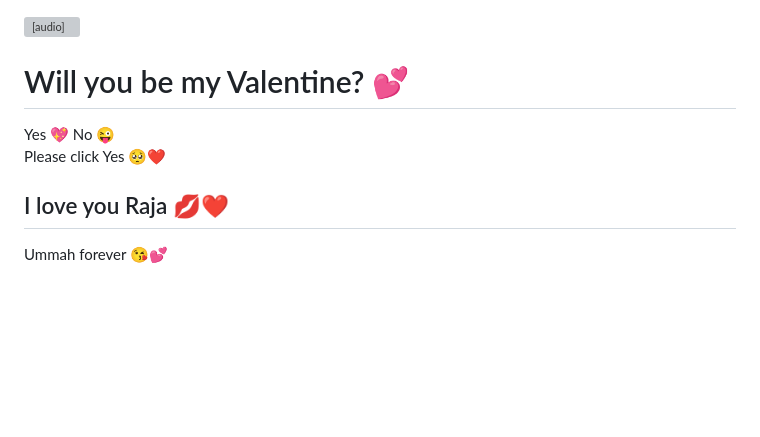
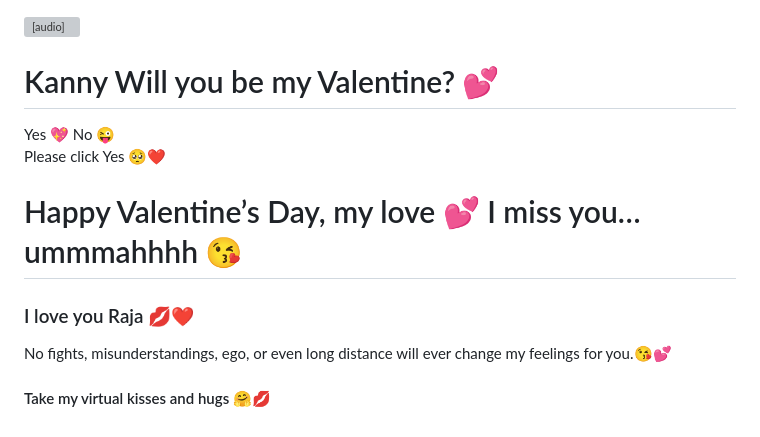
Before and after one commit to jagadeeshwari68-cmyk/personal, a Markdown page: README.md, the part around the change. GitHub-like rendering; blank space fills up the shorter version; grey boxes are pictures that could not be loaded.

```diff
--- a/README.md
+++ b/README.md
@@ -125,7 +125,7 @@
 </audio>
 
 <div class="container">
-  <h1>Will you be my Valentine? 💕</h1>
+  <h1>Kanny Will you be my Valentine? 💕</h1>
   <button id="yesBtn">Yes 💖</button>
   <button id="noBtn">No 😜</button>
   <div class="tooltip" id="tooltip">Please click Yes 🥺❤️</div>
@@ -134,8 +134,10 @@
 <!-- Popup -->
 <div class="popup" id="popup">
   <div class="popup-content">
-    <h2>I love you Raja 💋❤️</h2>
-    <p>Ummah forever 😘💕</p>
+    <h1> Happy Valentine’s Day, my love 💕 I miss you… ummmahhhh 😘</h1>
+    <h3>I love you Raja 💋❤️</h3>
+    <p>No fights, misunderstandings, ego, or even long distance will ever change my feelings for you.😘💕</p>
+     <h4>Take my virtual kisses and hugs 🤗💋 </h4>
   </div>
 </div>
 
```
